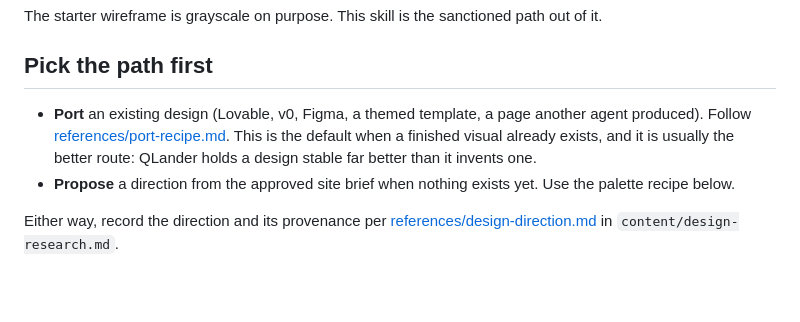
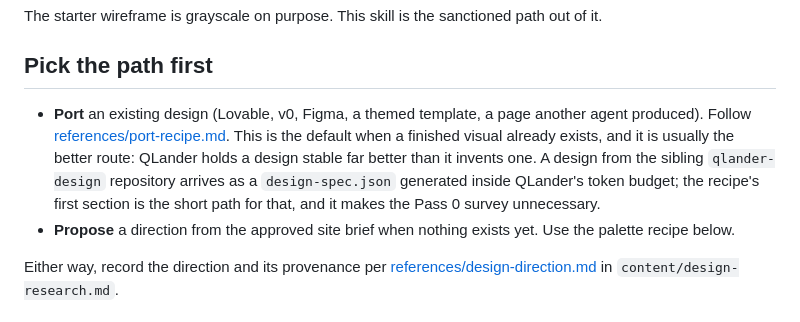
Before and after one commit to OCWEB/QLander, a Markdown page: skills/qlander-design/SKILL.md, the part around the change. GitHub-like rendering; blank space fills up the shorter version.

```diff
--- a/skills/qlander-design/SKILL.md
+++ b/skills/qlander-design/SKILL.md
@@ -11,7 +11,7 @@ The starter wireframe is grayscale on purpose. This skill is the sanctioned path
 
 ## Pick the path first
 
-- **Port** an existing design (Lovable, v0, Figma, a themed template, a page another agent produced). Follow [references/port-recipe.md](references/port-recipe.md). This is the default when a finished visual already exists, and it is usually the better route: QLander holds a design stable far better than it invents one.
+- **Port** an existing design (Lovable, v0, Figma, a themed template, a page another agent produced). Follow [references/port-recipe.md](references/port-recipe.md). This is the default when a finished visual already exists, and it is usually the better route: QLander holds a design stable far better than it invents one. A design from the sibling `qlander-design` repository arrives as a `design-spec.json` generated inside QLander's token budget; the recipe's first section is the short path for that, and it makes the Pass 0 survey unnecessary.
 - **Propose** a direction from the approved site brief when nothing exists yet. Use the palette recipe below.
 
 Either way, record the direction and its provenance per [references/design-direction.md](references/design-direction.md) in `content/design-research.md`.
```
Also changed, not shown: AGENTS.md (+1 -1 lines), 1 other file.
